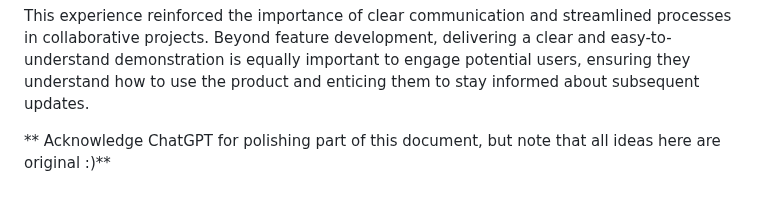
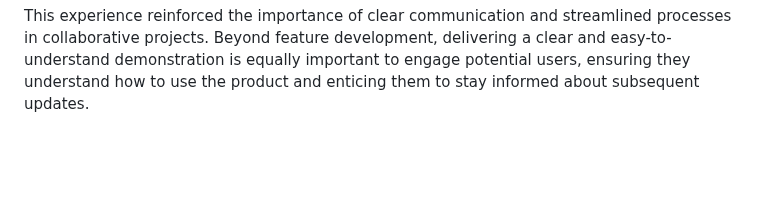
Before and after one commit to arielchen07/City-Builder, a Markdown page: deliverables/D3/iteration-02-review.md, the part around the change. Drawn GitHub-style; blank space fills up the shorter version.

```diff
--- a/deliverables/D3/iteration-02-review.md
+++ b/deliverables/D3/iteration-02-review.md
@@ -101,5 +101,3 @@ Due to time constraints and our partner's busy schedule, we recorded the demo an
 We have yet to receive feedback from our partner. We will update this document once we hear back from them.
 
 This experience reinforced the importance of clear communication and streamlined processes in collaborative projects. Beyond feature development, delivering a clear and easy-to-understand demonstration is equally important to engage potential users, ensuring they understand how to use the product and enticing them to stay informed about subsequent updates.
-
-** Acknowledge ChatGPT for polishing part of this document, but note that all ideas here are original :)**
```
